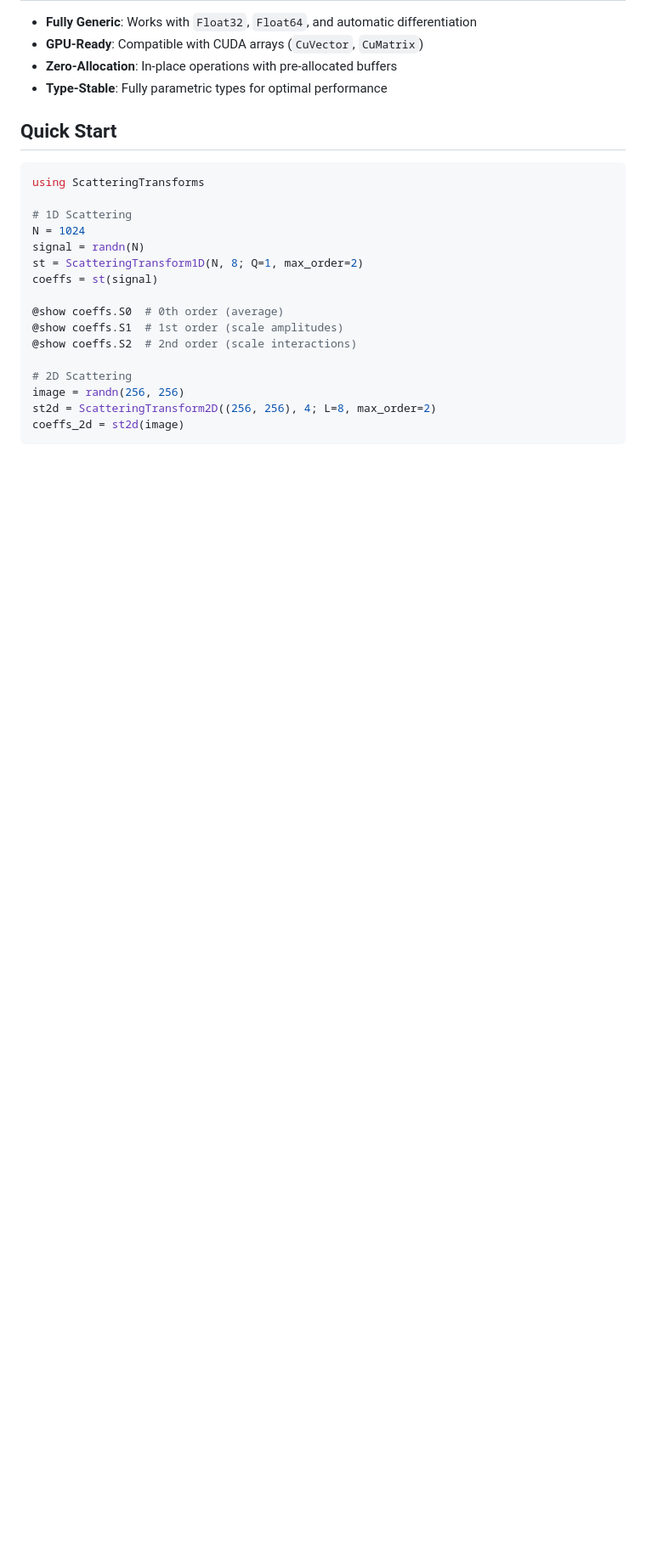
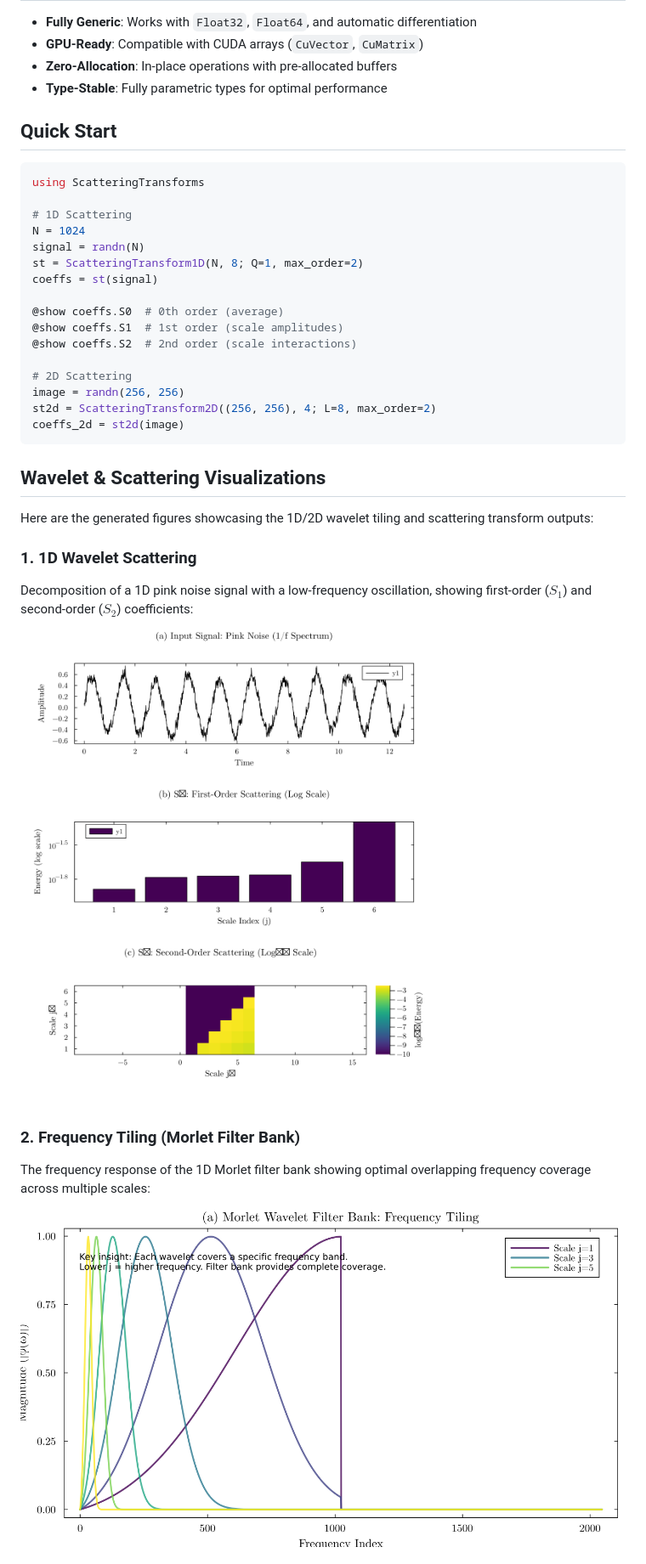
Before and after one commit to jbphyswx/ScatteringTransforms.jl, a Markdown page: README.md, the part around one of its changes. Shown at 85% size. GitHub-like rendering; pictures changed too: docs/src/assets/1d_scattering_example.png, docs/src/assets/filter_bank.png; blank space fills up the shorter version.

````diff
--- a/README.md
+++ b/README.md
@@ -31,3 +31,18 @@ image = randn(256, 256)
 st2d = ScatteringTransform2D((256, 256), 4; L=8, max_order=2)
 coeffs_2d = st2d(image)
 ```
+
+## Wavelet & Scattering Visualizations
+
+Here are the generated figures showcasing the 1D/2D wavelet tiling and scattering transform outputs:
+
+### 1. 1D Wavelet Scattering
+Decomposition of a 1D pink noise signal with a low-frequency oscillation, showing first-order ($S_1$) and second-order ($S_2$) coefficients:
+
+![1D Scattering Example](docs/src/assets/1d_scattering_example.png)
+
+### 2. Frequency Tiling (Morlet Filter Bank)
+The frequency response of the 1D Morlet filter bank showing optimal overlapping frequency coverage across multiple scales:
+
+![Morlet Filter Bank](docs/src/assets/filter_bank.png)
+
````
Also changed, not shown: other parts of README.md (+9 -0 lines), docs/src/assets/2d_scattering_example.png, docs/src/assets/performance_comparison.png, 6 other files.
